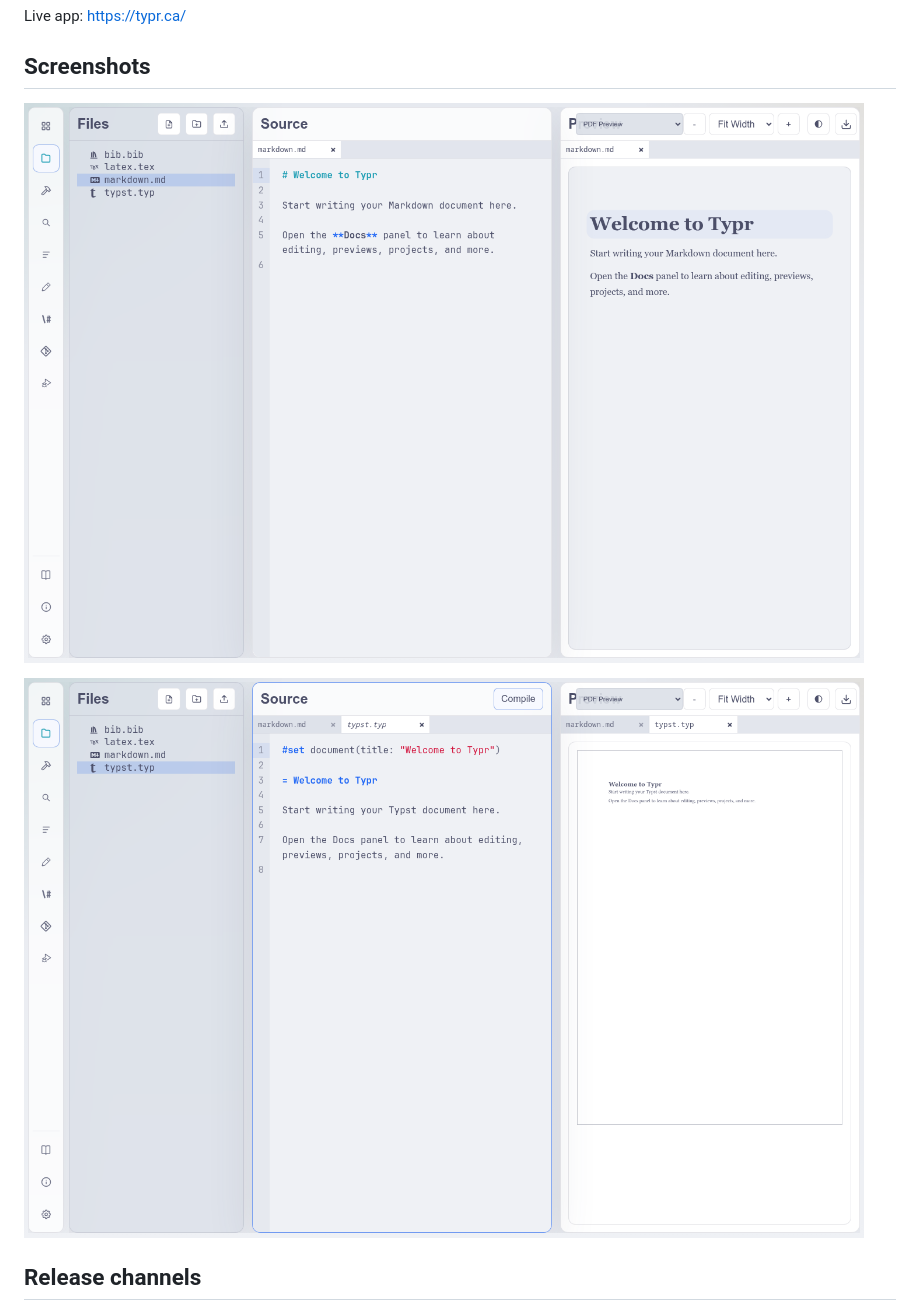
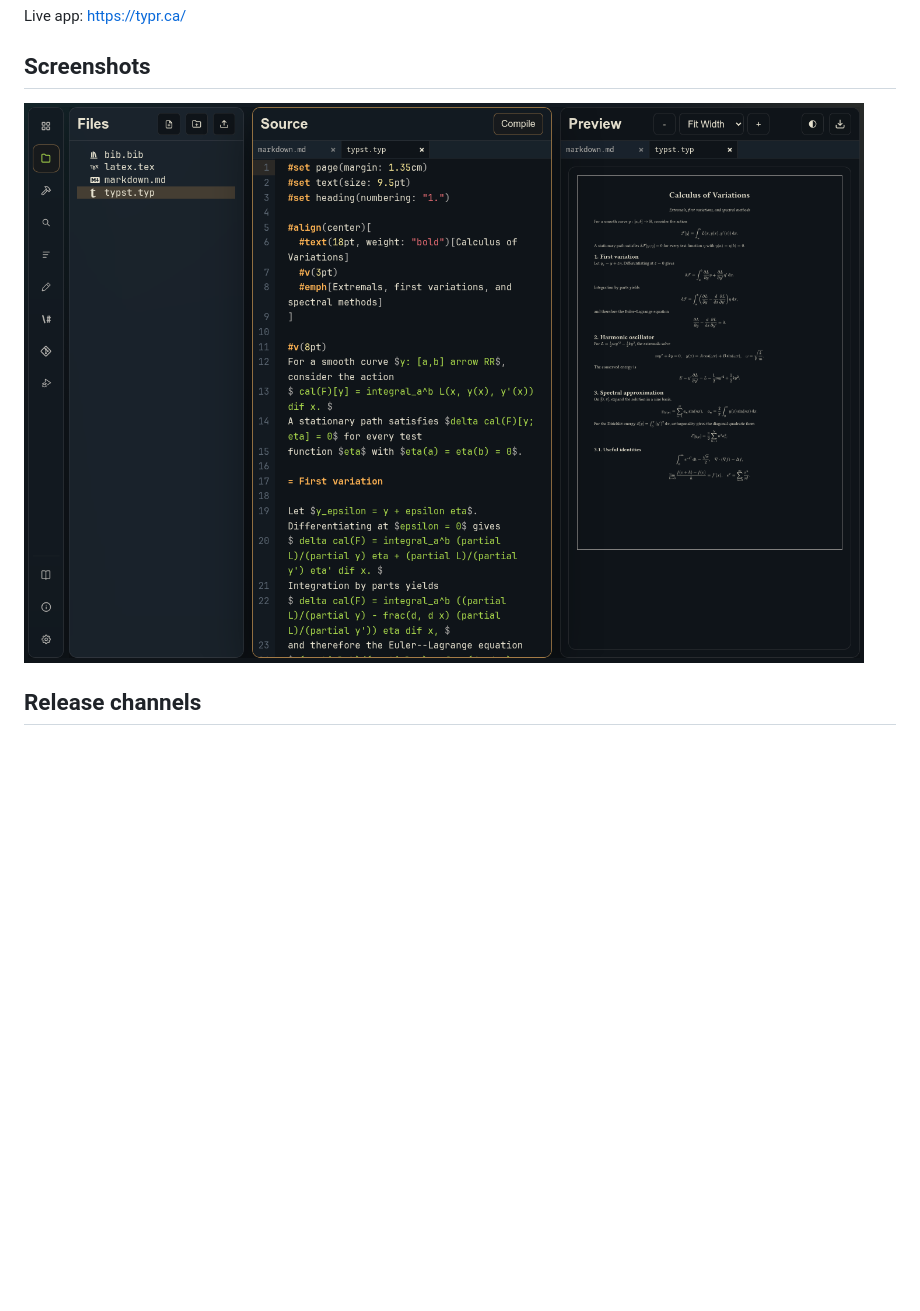
Before and after one commit to max-prime-math/typr, a Markdown page: README.md, the part around the change. Drawn GitHub-style; pictures changed too: screenshots/typr-markdown-workspace.png (deleted), screenshots/typr-typst-workspace.png (deleted), screenshots/typr-workspace.png (added); blank space fills up the shorter version.

Commit message:
Refresh README screenshot

```diff
--- a/README.md
+++ b/README.md
@@ -10,9 +10,7 @@ Live app: <https://typr.ca/>
 
 ## Screenshots
 
-![Typr editing and previewing the default Markdown welcome file](screenshots/typr-markdown-workspace.png)
-
-![Typr editing and previewing the default Typst welcome file](screenshots/typr-typst-workspace.png)
+![Typr editing and previewing a calculus document in the Ayu Dark theme](screenshots/typr-workspace.png)
 
 ## Release channels
 
```
Also changed, not shown: 1 other file.
